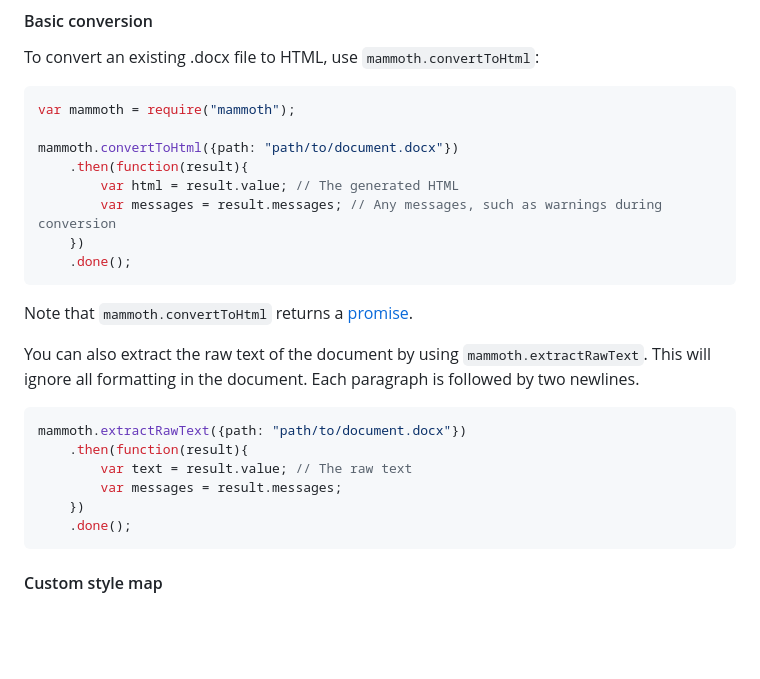
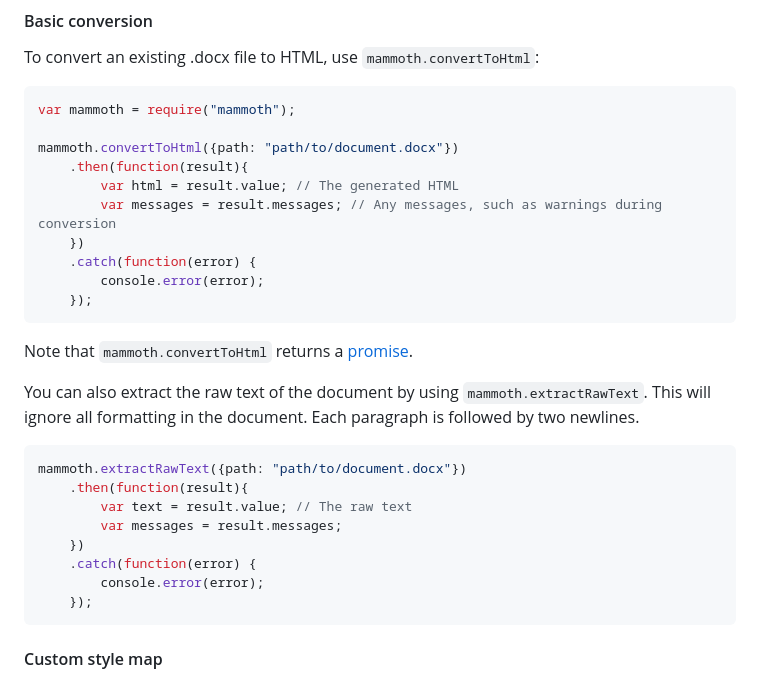
Before and after one commit to mwilliamson/mammoth.js, a Markdown page: README.md, the part around the change. Rendered like a GitHub page; blank space fills up the shorter version.

Commit message:
Remove use of .done() in README

````diff
--- a/README.md
+++ b/README.md
@@ -143,7 +143,9 @@ mammoth.convertToHtml({path: "path/to/document.docx"})
         var html = result.value; // The generated HTML
         var messages = result.messages; // Any messages, such as warnings during conversion
     })
-    .done();
+    .catch(function(error) {
+        console.error(error);
+    });
 ```
 
 Note that `mammoth.convertToHtml` returns a [promise](http://promises-aplus.github.io/promises-spec/).
@@ -158,7 +160,9 @@ mammoth.extractRawText({path: "path/to/document.docx"})
         var text = result.value; // The raw text
         var messages = result.messages;
     })
-    .done();
+    .catch(function(error) {
+        console.error(error);
+    });
 ```
 
 #### Custom style map
````
